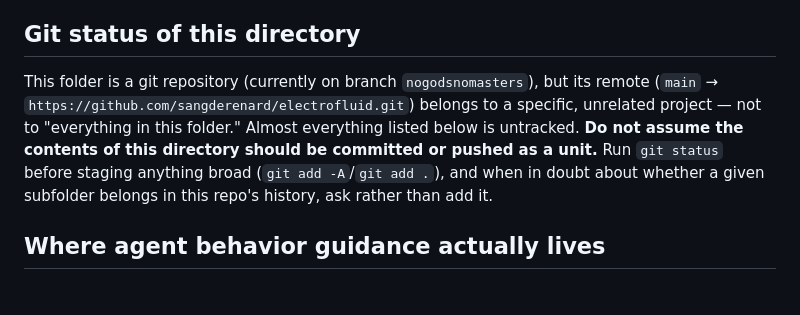
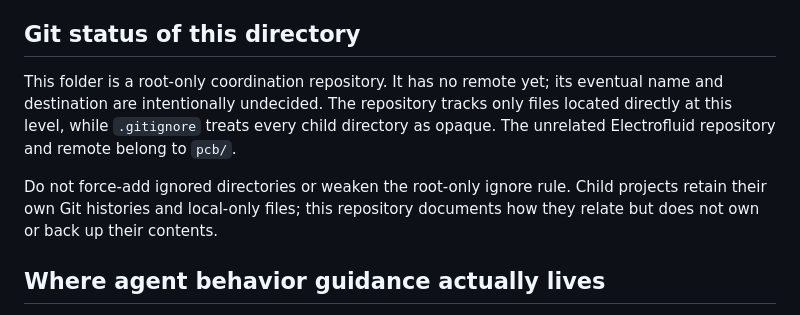
Before and after one commit to sangderenard/nogodsnomasters, a Markdown page: AGENTS.md, the part around the change. Rendered like a GitHub page.

```diff
--- a/AGENTS.md
+++ b/AGENTS.md
@@ -10,14 +10,15 @@ not as parts of a monorepo.
 
 ## Git status of this directory
 
-This folder is a git repository (currently on branch `nogodsnomasters`), but
-its remote (`main` → `https://github.com/sangderenard/electrofluid.git`)
-belongs to a specific, unrelated project — not to "everything in this
-folder." Almost everything listed below is untracked. **Do not assume the
-contents of this directory should be committed or pushed as a unit.** Run
-`git status` before staging anything broad (`git add -A`/`git add .`), and
-when in doubt about whether a given subfolder belongs in this repo's
-history, ask rather than add it.
+This folder is a root-only coordination repository. It has no remote yet; its
+eventual name and destination are intentionally undecided. The repository tracks
+only files located directly at this level, while `.gitignore` treats every child
+directory as opaque. The unrelated Electrofluid repository and remote belong to
+`pcb/`.
+
+Do not force-add ignored directories or weaken the root-only ignore rule. Child
+projects retain their own Git histories and local-only files; this repository
+documents how they relate but does not own or back up their contents.
 
 ## Where agent behavior guidance actually lives
 
```
Also changed, not shown: README.md (+3 -3 lines).
